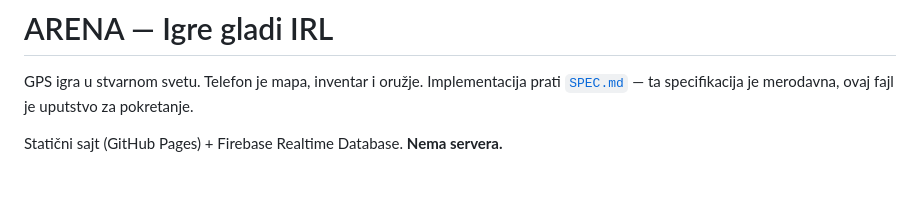
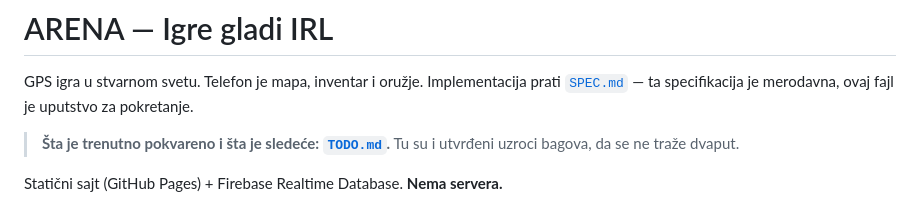
Before and after one commit to KostaKing11/arena, a Markdown page: README.md, the part around the change. Rendered like a GitHub page; blank space fills up the shorter version.

Commit message:
Dodaj TODO.md sa utvrdjenim uzrocima bagova i spiskom za sledecu rundu

```diff
--- a/README.md
+++ b/README.md
@@ -2,6 +2,9 @@
 
 GPS igra u stvarnom svetu. Telefon je mapa, inventar i oružje. Implementacija prati
 [`SPEC.md`](SPEC.md) — ta specifikacija je merodavna, ovaj fajl je uputstvo za pokretanje.
+
+> **Šta je trenutno pokvareno i šta je sledeće: [`TODO.md`](TODO.md).**
+> Tu su i utvrđeni uzroci bagova, da se ne traže dvaput.
 
 Statični sajt (GitHub Pages) + Firebase Realtime Database. **Nema servera.**
 
```
Also changed, not shown: TODO.md (added, +133 -0 lines).
